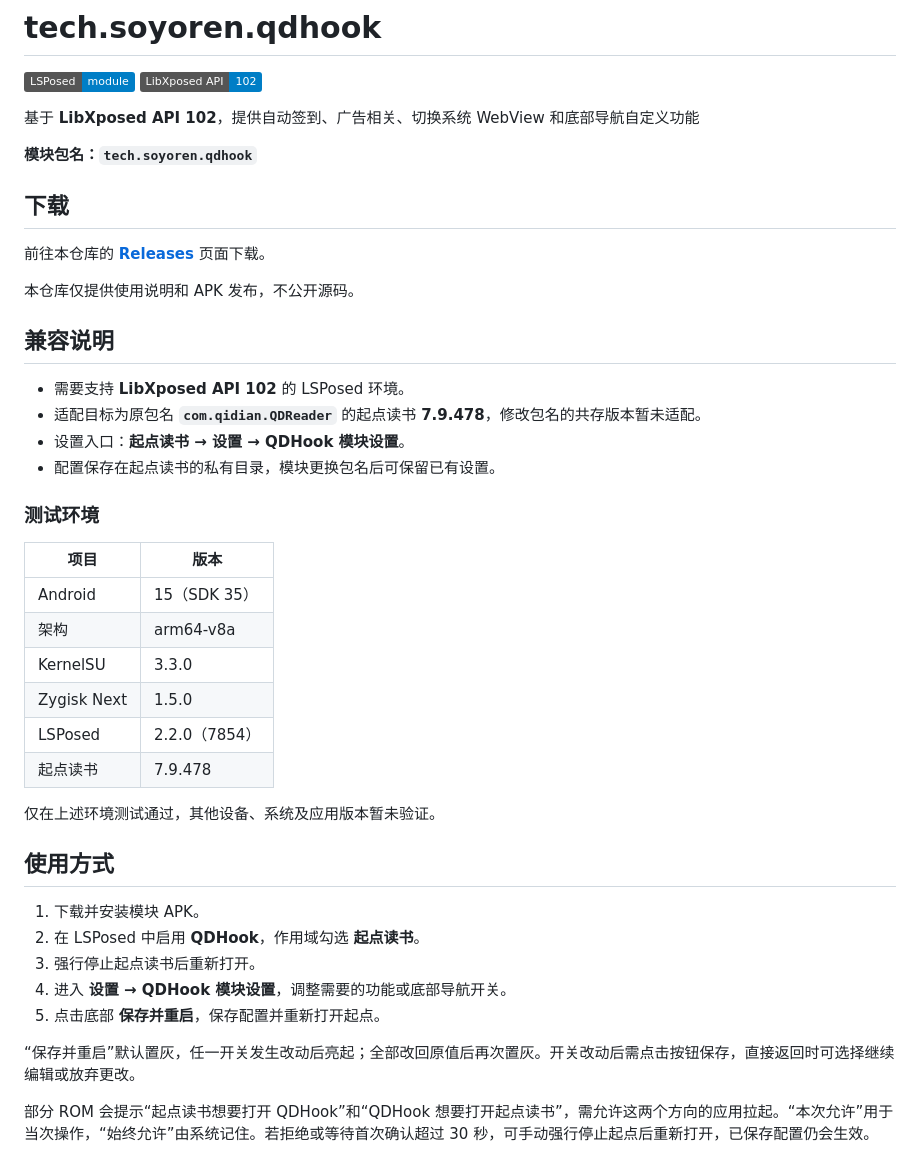
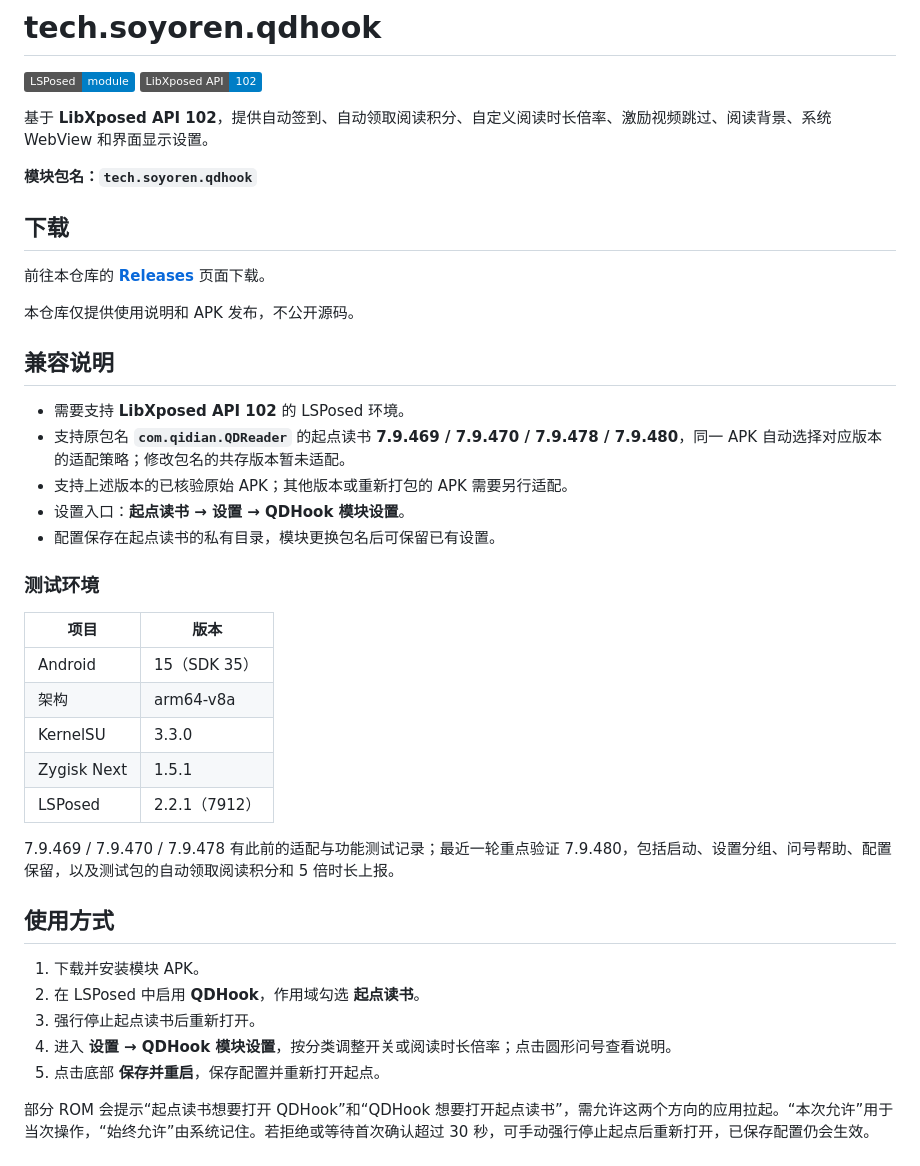
Before and after one commit to Xposed-Modules-Repo/tech.soyoren.qdhook, a Markdown page: README.md, the part around one of its changes. Drawn GitHub-style; badges without logos.

Commit message:
更新 README.md，完善功能描述及兼容性说明；替换功能截图

```diff
--- a/README.md
+++ b/README.md
@@ -4,7 +4,8 @@
 ![LibXposed API](https://img.shields.io/badge/LibXposed_API-102-blue)
 
 
-基于 **LibXposed API 102**，提供自动签到、广告相关、切换系统 WebView 和底部导航自定义功能
+基于 **LibXposed API 102**，提供自动签到、自动领取阅读积分、自定义阅读时长倍率、激励视频跳过、阅读背景、系统 WebView 和界面显示设置。
+
 
 **模块包名：`tech.soyoren.qdhook`**
 
@@ -18,7 +19,8 @@
 ## 兼容说明
 
 - 需要支持 **LibXposed API 102** 的 LSPosed 环境。
-- 适配目标为原包名 **`com.qidian.QDReader`** 的起点读书 **7.9.478**，修改包名的共存版本暂未适配。
+- 支持原包名 **`com.qidian.QDReader`** 的起点读书 **7.9.469 / 7.9.470 / 7.9.478 / 7.9.480**，同一 APK 自动选择对应版本的适配策略；修改包名的共存版本暂未适配。
+- 支持上述版本的已核验原始 APK；其他版本或重新打包的 APK 需要另行适配。
 - 设置入口：**起点读书 → 设置 → QDHook 模块设置**。
 - 配置保存在起点读书的私有目录，模块更换包名后可保留已有设置。
 
@@ -29,21 +31,20 @@
 | Android | 15（SDK 35） |
 | 架构 | arm64-v8a |
 | KernelSU | 3.3.0 |
-| Zygisk Next | 1.5.0 |
-| LSPosed | 2.2.0（7854） |
-| 起点读书 | 7.9.478 |
+| Zygisk Next | 1.5.1 |
+| LSPosed | 2.2.1（7912）|
 
-仅在上述环境测试通过，其他设备、系统及应用版本暂未验证。
+7.9.469 / 7.9.470 / 7.9.478 有此前的适配与功能测试记录；最近一轮重点验证 7.9.480，包括启动、设置分组、问号帮助、配置保留，以及测试包的自动领取阅读积分和 5 倍时长上报。
+
 
 ## 使用方式
 
 1. 下载并安装模块 APK。
 2. 在 LSPosed 中启用 **QDHook**，作用域勾选 **起点读书**。
 3. 强行停止起点读书后重新打开。
-4. 进入 **设置 → QDHook 模块设置**，调整需要的功能或底部导航开关。
+4. 进入 **设置 → QDHook 模块设置**，按分类调整开关或阅读时长倍率；点击圆形问号查看说明。
 5. 点击底部 **保存并重启**，保存配置并重新打开起点。
 
-“保存并重启”默认置灰，任一开关发生改动后亮起；全部改回原值后再次置灰。开关改动后需点击按钮保存，直接返回时可选择继续编辑或放弃更改。
 
 部分 ROM 会提示“起点读书想要打开 QDHook”和“QDHook 想要打开起点读书”，需允许这两个方向的应用拉起。“本次允许”用于当次操作，“始终允许”由系统记住。若拒绝或等待首次确认超过 30 秒，可手动强行停止起点后重新打开，已保存配置仍会生效。
 
```
Also changed, not shown: other parts of README.md (+4 -2 lines), screenshot/1.png, 1 other file.
